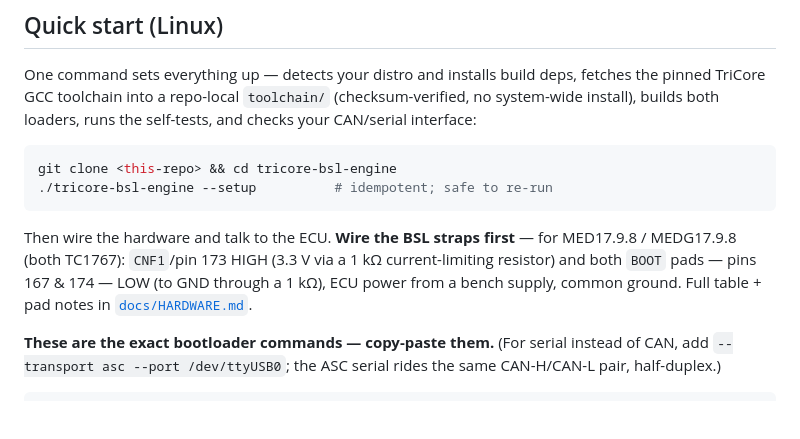
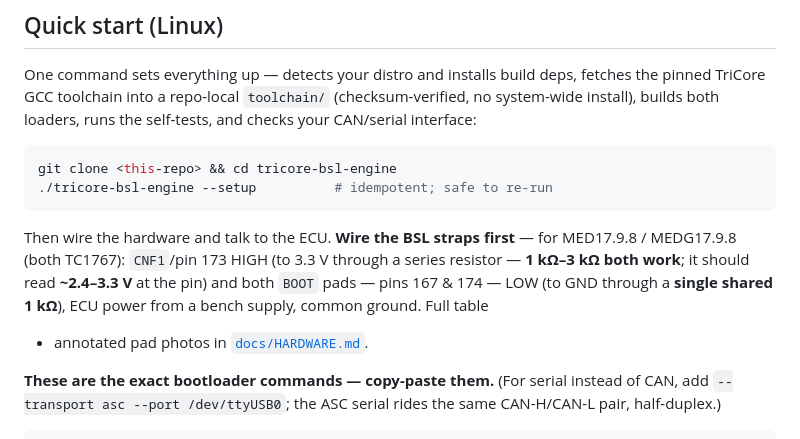
Before and after one commit to variousdemeanors/tricore-bsl-engine, a Markdown page: README.md, the part around the change. GitHub-like rendering; blank space fills up the shorter version.

````diff
--- a/README.md
+++ b/README.md
@@ -20,9 +20,10 @@ git clone <this-repo> && cd tricore-bsl-engine
 ```
 
 Then wire the hardware and talk to the ECU. **Wire the BSL straps first** — for MED17.9.8 /
-MEDG17.9.8 (both TC1767): `CNF1`/pin 173 HIGH (3.3 V via a 1 kΩ current-limiting resistor) and both
-`BOOT` pads — pins 167 & 174 — LOW (to GND through a 1 kΩ), ECU power from a bench supply, common
-ground. Full table + pad notes in [`docs/HARDWARE.md`](docs/HARDWARE.md).
+MEDG17.9.8 (both TC1767): `CNF1`/pin 173 HIGH (to 3.3 V through a series resistor — **1 kΩ–3 kΩ
+both work**; it should read **~2.4–3.3 V** at the pin) and both `BOOT` pads — pins 167 & 174 — LOW
+(to GND through a **single shared 1 kΩ**), ECU power from a bench supply, common ground. Full table
++ annotated pad photos in [`docs/HARDWARE.md`](docs/HARDWARE.md).
 
 **These are the exact bootloader commands — copy-paste them.** (For serial instead of CAN, add
 `--transport asc --port /dev/ttyUSB0`; the ASC serial rides the same CAN-H/CAN-L pair,
````
Also changed, not shown: docs/HARDWARE.md (+8 -6 lines), docs/images/med1798-strap-pads.jpg.
